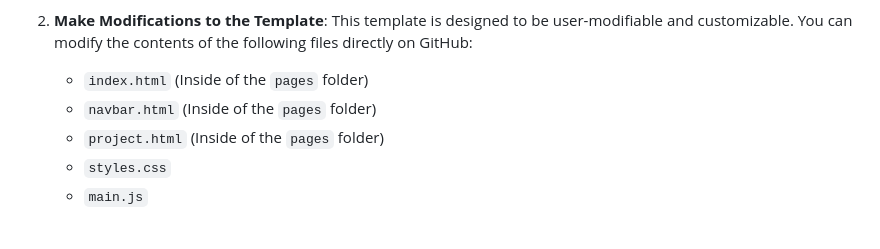
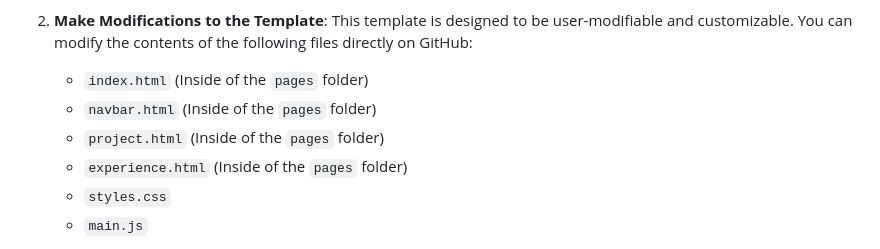
Before and after one commit to morallyearlgrey/IEEE-E-Portfolio, a Markdown page: README.md, the part around the change. GitHub-like rendering.

```diff
--- a/README.md
+++ b/README.md
@@ -19,6 +19,7 @@ To get started with your e-portfolio, follow these simple steps:
    - `index.html` (Inside of the `pages` folder)
    - `navbar.html` (Inside of the `pages` folder)
    - `project.html` (Inside of the `pages` folder)
+   - `experience.html` (Inside of the `pages` folder)
    - `styles.css`
    - `main.js`
 
```
